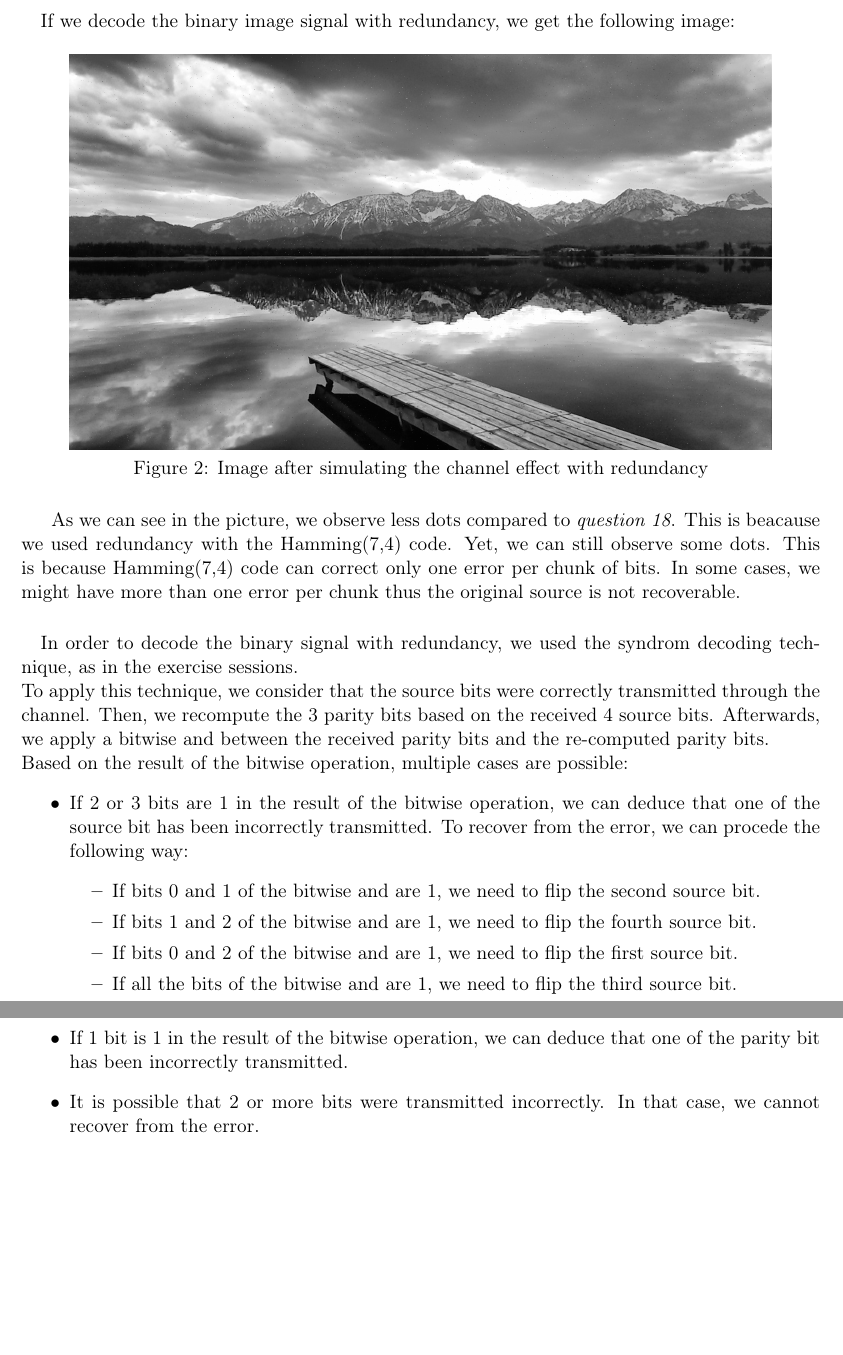
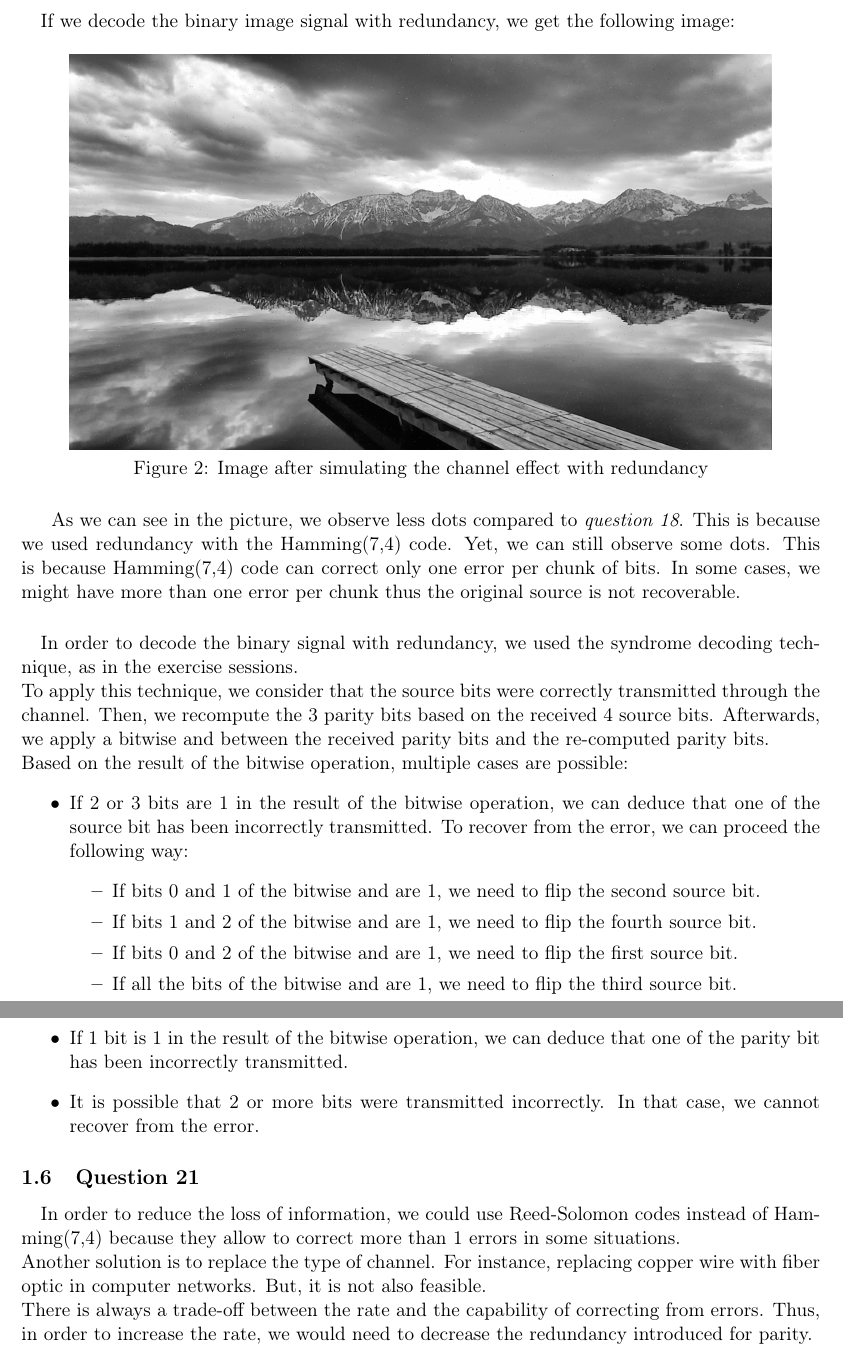
Before and after one commit to OlivierJoris/Source-coding-data-compression-and-channel-coding, a LaTeX document (report/s180521s182113.tex): two parts of pages 3 and 4 of 4, joined at a grey line, cut so that both start at the same text, the shorter picture padded with empty space. Compiled offline with pdfLaTeX.

Commit message:
Part 3 - question 21

```diff
--- a/report/s180521s182113.tex
+++ b/report/s180521s182113.tex
@@ -107,16 +107,16 @@ By applying this principle on each block of 4 bits from the binary image signal,
     \includegraphics[scale=0.2]{q20.png}
     \caption{Image after simulating the channel effect with redundancy}
 \end{figure}
-As we can see in the picture, we observe less dots compared to \textit{question 18}. This is beacause we used redundancy with the Hamming(7,4) code.
+As we can see in the picture, we observe less dots compared to \textit{question 18}. This is because we used redundancy with the Hamming(7,4) code.
 Yet, we can still observe some dots. This is because Hamming(7,4) code can correct only one error per chunk of bits. In some cases, we might have more
 than one error per chunk thus the original source is not recoverable.
-\paragraph{}In order to decode the binary signal with redundancy, we used the syndrom decoding technique, as in the exercise sessions.\\
+\paragraph{}In order to decode the binary signal with redundancy, we used the syndrome decoding technique, as in the exercise sessions.\\
 To apply this technique, we consider that the source bits were correctly transmitted through the channel. Then, we recompute the 3 parity bits based on the received 4 source bits.
 Afterwards, we apply a bitwise and between the received parity bits and the re-computed parity bits.\\
 Based on the result of the bitwise operation, multiple cases are possible:
 \begin{itemize}
     \item If 2 or 3 bits are 1 in the result of the bitwise operation, we can deduce that one of the source bit has been incorrectly transmitted.
-    To recover from the error, we can procede the following way:
+    To recover from the error, we can proceed the following way:
         \begin{itemize}
             \item If bits 0 and 1 of the bitwise and are 1, we need to flip the second source bit.
             \item If bits 1 and 2 of the bitwise and are 1, we need to flip the fourth source bit.
@@ -127,6 +127,16 @@ Based on the result of the bitwise operation, multiple cases are possible:
     \item It is possible that 2 or more bits were transmitted incorrectly. In that case, we cannot recover from the error.
 \end{itemize}
 
+%%%%%
+
+\subsection{Question 21}
+\paragraph{}In order to reduce the loss of information, we could use Reed-Solomon codes instead of Hamming(7,4) because they allow to correct more than 1 errors
+in some situations.\\
+Another solution is to replace the type of channel. For instance, replacing copper wire with fiber optic in computer networks.
+But, it is not also feasible.\\
+There is always a trade-off between the rate and the capability of correcting from errors. Thus, in order to increase the rate,
+we would need to decrease the redundancy introduced for parity.
+
 %%%%%%%%%%%%%%%%%%%%%%%%%%%%%%%%%%%%%%%%%%
 
 \end{document}
```
Also changed, not shown: report/s180521s182113.pdf, 1 other file.
